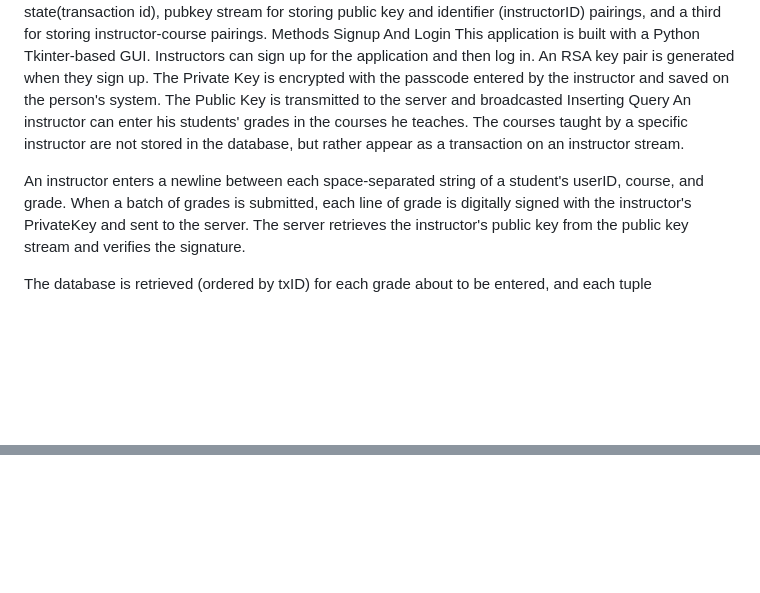
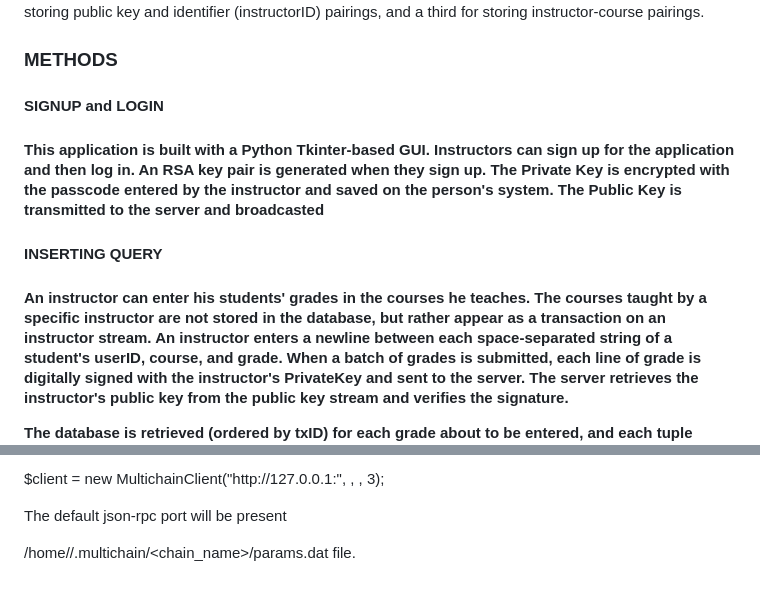
Before and after one commit to harish-udhay/Multichain-blockchain, a Markdown page: README.md, 2 parts joined by grey strips. Rendered like a GitHub page; blank space fills up the shorter version.

```diff
--- a/README.md
+++ b/README.md
@@ -79,10 +51,13 @@ Streams can be used to implement three different types of databases on a chain:
 Here, three streams are created: stream1 for storing database state(transaction id), pubkey stream for storing public key and identifier (instructorID) pairings, and a third for storing instructor-course pairings.
-Methods
-Signup And Login
-This application is built with a Python Tkinter-based GUI. Instructors can sign up for the application and then log in. An RSA key pair is generated when they sign up. The Private Key is encrypted with the passcode entered by the instructor and saved on the person's system. The Public Key is transmitted to the server and broadcasted
-Inserting Query
-An instructor can enter his students' grades in the courses he teaches. The courses taught by a specific instructor are not stored in the database, but rather appear as a transaction on an instructor stream.
+<p></p>
+<h3>METHODS</h3>
 
+<h4>SIGNUP and LOGIN<h4>
+
+<p>This application is built with a Python Tkinter-based GUI. Instructors can sign up for the application and then log in. An RSA key pair is generated when they sign up. The Private Key is encrypted with the passcode entered by the instructor and saved on the person's system. The Public Key is transmitted to the server and broadcasted
+</p>
+<h4>INSERTING QUERY<h4>
+<p>An instructor can enter his students' grades in the courses he teaches. The courses taught by a specific instructor are not stored in the database, but rather appear as a transaction on an instructor stream.
 An instructor enters a newline between each space-separated string of a student's userID, course, and grade. When a batch of grades is submitted, each line of grade is digitally signed with the instructor's PrivateKey and sent to the server. The server retrieves the instructor's public key from the public key stream and verifies the signature.
 
 The database is retrieved (ordered by txID) for each grade about to be entered, and each tuple (txID+uid+course+grade+identifier) is concatenated and a hash is obtained.
@@ -156,0 +150,5 @@ Reference
+<p>$client = new MultichainClient("http://127.0.0.1:<default-rpc-port>", <username>, <password>, 3);</p>
+
+<p>The default json-rpc port will be present </p>
+
+/home/<user>/.multichain/<chain_name>/params.dat file.
```
Also changed, not shown: other parts of README.md (+101 -111 lines), images/architecture.png (added), 1 other file.
